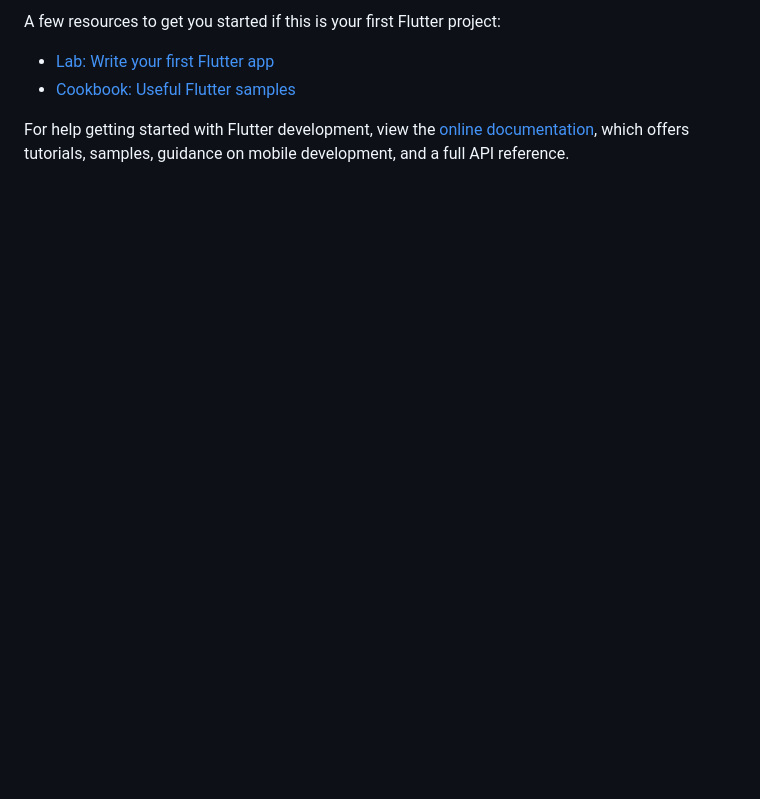
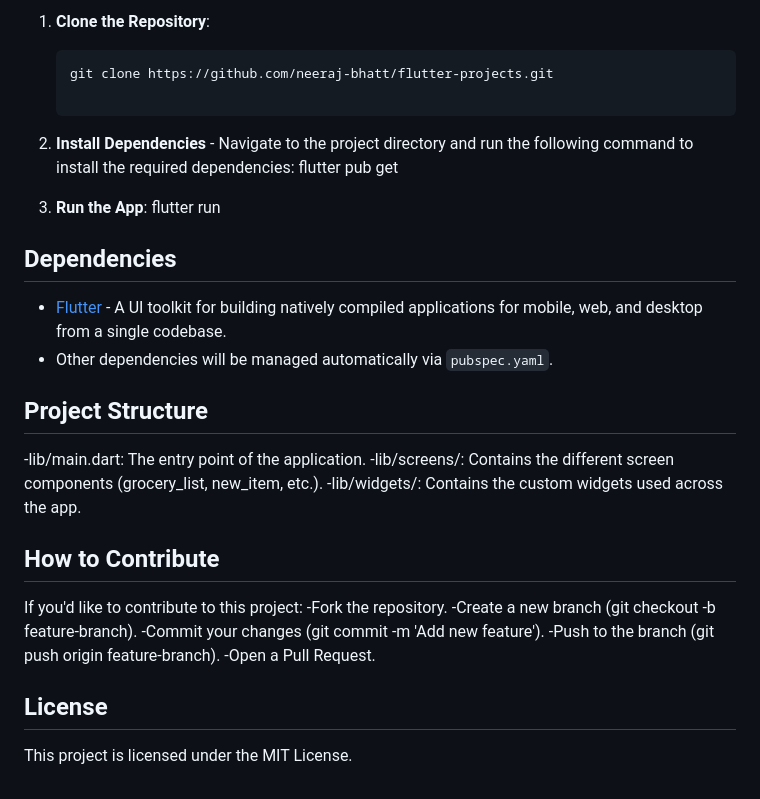
Before and after one commit to neeraj-bhatt/flutter-projects, a Markdown page: shopping_list/README.md, the part around the change printed below. Drawn GitHub-style; blank space fills up the shorter version.

````diff
--- a/shopping_list/README.md
+++ b/shopping_list/README.md
@@ -8,9 +28,30 @@ This project is a starting point for a Flutter application.
 
-A few resources to get you started if this is your first Flutter project:
+1. **Clone the Repository**:
+   ```bash
+   git clone https://github.com/neeraj-bhatt/flutter-projects.git
 
-- [Lab: Write your first Flutter app](https://docs.flutter.dev/get-started/codelab)
-- [Cookbook: Useful Flutter samples](https://docs.flutter.dev/cookbook)
+2. **Install Dependencies** - Navigate to the project directory and run the following command to install the required dependencies:
+   flutter pub get
 
-For help getting started with Flutter development, view the
-[online documentation](https://docs.flutter.dev/), which offers tutorials,
-samples, guidance on mobile development, and a full API reference.
+3. **Run the App**:
+   flutter run
+
+## Dependencies
+- [Flutter](https://flutter.dev/) - A UI toolkit for building natively compiled applications for mobile, web, and desktop from a single codebase.
+- Other dependencies will be managed automatically via `pubspec.yaml`.
+
+## Project Structure
+-lib/main.dart: The entry point of the application.
+-lib/screens/: Contains the different screen components (grocery_list, new_item, etc.).
+-lib/widgets/: Contains the custom widgets used across the app.
+
+## How to Contribute
+If you'd like to contribute to this project:
+-Fork the repository.
+-Create a new branch (git checkout -b feature-branch).
+-Commit your changes (git commit -m 'Add new feature').
+-Push to the branch (git push origin feature-branch).
+-Open a Pull Request.
+
+## License
+This project is licensed under the MIT License.
````
Also changed, not shown: other parts of shopping_list/README.md (+23 -3 lines), shopping_list/assets/readme_images/add_item.png (added), shopping_list/assets/readme_images/empty_grocerylist.png (added), shopping_list/assets/readme_images/grocerylist.png (added).
